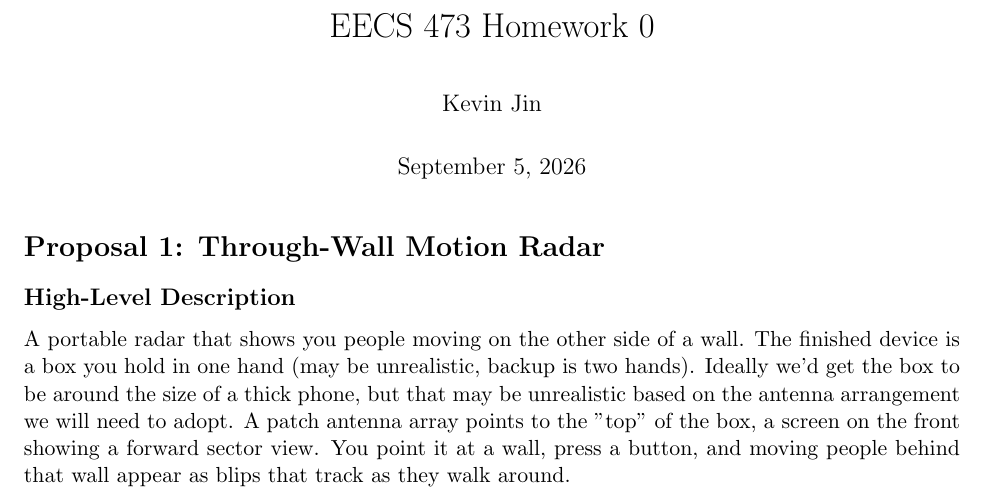
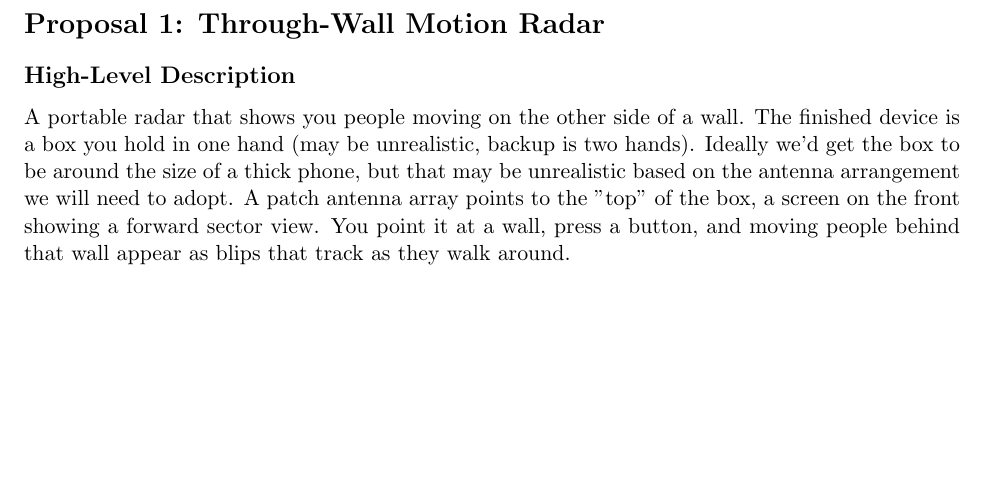
Before and after one commit to kevinjin0420/eecs473-hw0, a LaTeX problem sheet (eecs473-hw0.tex): part of page 1 of 5, cut at the place of the change, the shorter picture padded with empty space. Compiled offline with pdfLaTeX.

Commit message:
no title

```diff
--- a/eecs473-hw0.tex
+++ b/eecs473-hw0.tex
@@ -4,12 +4,7 @@
 \usepackage{graphicx}
 \usepackage{url}
 
-\title{EECS 473 Homework 0}
-\author{Kevin Jin}
-\date{\today}
-
 \begin{document}
-\maketitle
 
 \section*{Proposal 1: Through-Wall Motion Radar}
 
```
